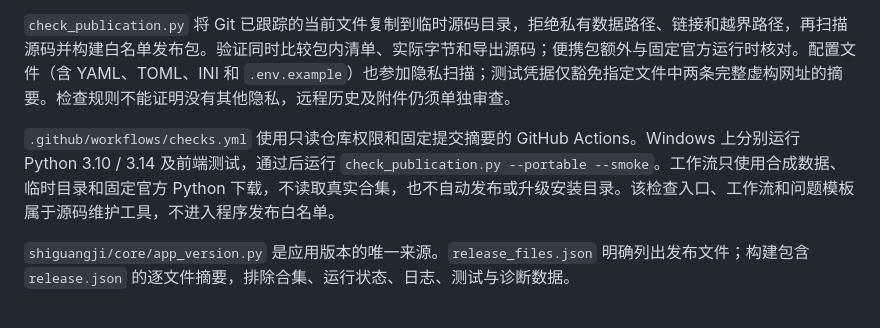
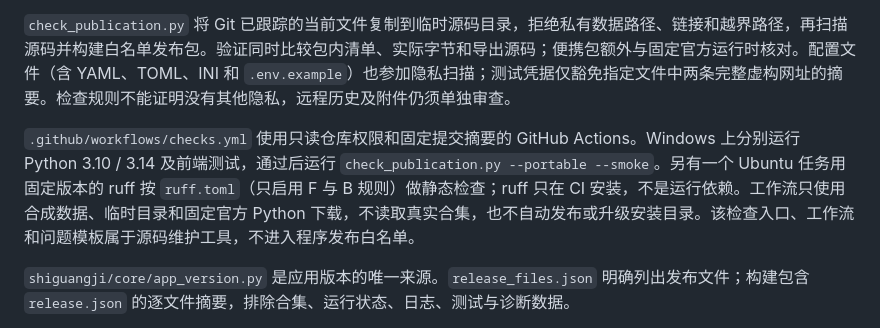
Before and after one commit to hyunfan/shiguangji-release, a Markdown page: ARCHITECTURE.md, the part around the change. Rendered like a GitHub page.

Commit message:
文档：说明 CI 中新增的 ruff lint 任务
- ARCHITECTURE：工作流另有 Ubuntu 任务，用固定版本 ruff 按 ruff.toml（仅 F、B 规则）检查；ruff 只在 CI 安装。
- CHANGELOG：静态检查条目补充 GitHub Actions 新增 ruff 检查任务。

```diff
--- a/ARCHITECTURE.md
+++ b/ARCHITECTURE.md
@@ -105,7 +105,7 @@ Python 测试和独立样例在 `tests/python/`；前端 DOM 行为测试在 `te
 
 `check_publication.py` 将 Git 已跟踪的当前文件复制到临时源码目录，拒绝私有数据路径、链接和越界路径，再扫描源码并构建白名单发布包。验证同时比较包内清单、实际字节和导出源码；便携包额外与固定官方运行时核对。配置文件（含 YAML、TOML、INI 和 `.env.example`）也参加隐私扫描；测试凭据仅豁免指定文件中两条完整虚构网址的摘要。检查规则不能证明没有其他隐私，远程历史及附件仍须单独审查。
 
-`.github/workflows/checks.yml` 使用只读仓库权限和固定提交摘要的 GitHub Actions。Windows 上分别运行 Python 3.10 / 3.14 及前端测试，通过后运行 `check_publication.py --portable --smoke`。工作流只使用合成数据、临时目录和固定官方 Python 下载，不读取真实合集，也不自动发布或升级安装目录。该检查入口、工作流和问题模板属于源码维护工具，不进入程序发布白名单。
+`.github/workflows/checks.yml` 使用只读仓库权限和固定提交摘要的 GitHub Actions。Windows 上分别运行 Python 3.10 / 3.14 及前端测试，通过后运行 `check_publication.py --portable --smoke`。另有一个 Ubuntu 任务用固定版本的 ruff 按 `ruff.toml`（只启用 F 与 B 规则）做静态检查；ruff 只在 CI 安装，不是运行依赖。工作流只使用合成数据、临时目录和固定官方 Python 下载，不读取真实合集，也不自动发布或升级安装目录。该检查入口、工作流和问题模板属于源码维护工具，不进入程序发布白名单。
 
 `shiguangji/core/app_version.py` 是应用版本的唯一来源。`release_files.json` 明确列出发布文件；构建包含 `release.json` 的逐文件摘要，排除合集、运行状态、日志、测试与诊断数据。
 
```
Also changed, not shown: CHANGELOG.md (+1 -1 lines).
